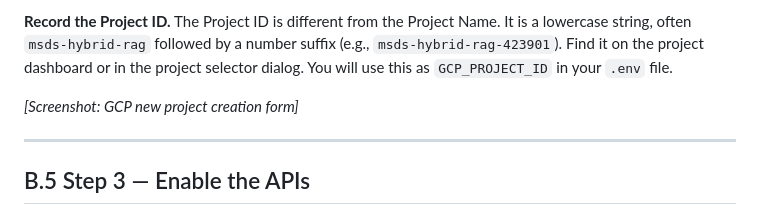
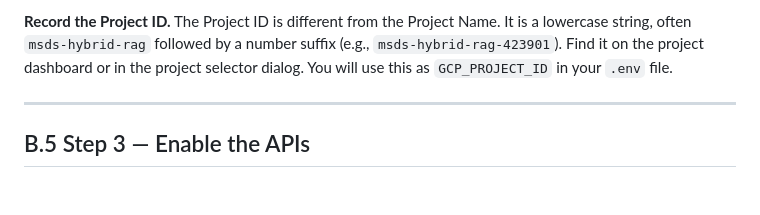
Before and after one commit to sriramrokkam/Book-Agentic-Hybrid-RAG-on-BTP, a Markdown page: docs/chapters/appendix-b-gcp-setup.md, the part around the change. GitHub-like rendering; blank space fills up the shorter version.

Commit message:
Ch2/AppB: Remove remaining screenshot placeholders; wire in BTP Destination screenshot

```diff
--- a/docs/chapters/appendix-b-gcp-setup.md
+++ b/docs/chapters/appendix-b-gcp-setup.md
@@ -87,8 +87,6 @@ Click **Create**. GCP will take about twenty seconds to provision the project.
 Once created, use the project selector dropdown to switch to the new project. Confirm the project name appears in the top navigation bar.
 
 **Record the Project ID.** The Project ID is different from the Project Name. It is a lowercase string, often `msds-hybrid-rag` followed by a number suffix (e.g., `msds-hybrid-rag-423901`). Find it on the project dashboard or in the project selector dialog. You will use this as `GCP_PROJECT_ID` in your `.env` file.
-
-*[Screenshot: GCP new project creation form]*
 
 ---
 
```
Also changed, not shown: docs/chapters/chapter-02-platform-setup.md (+2 -3 lines).
